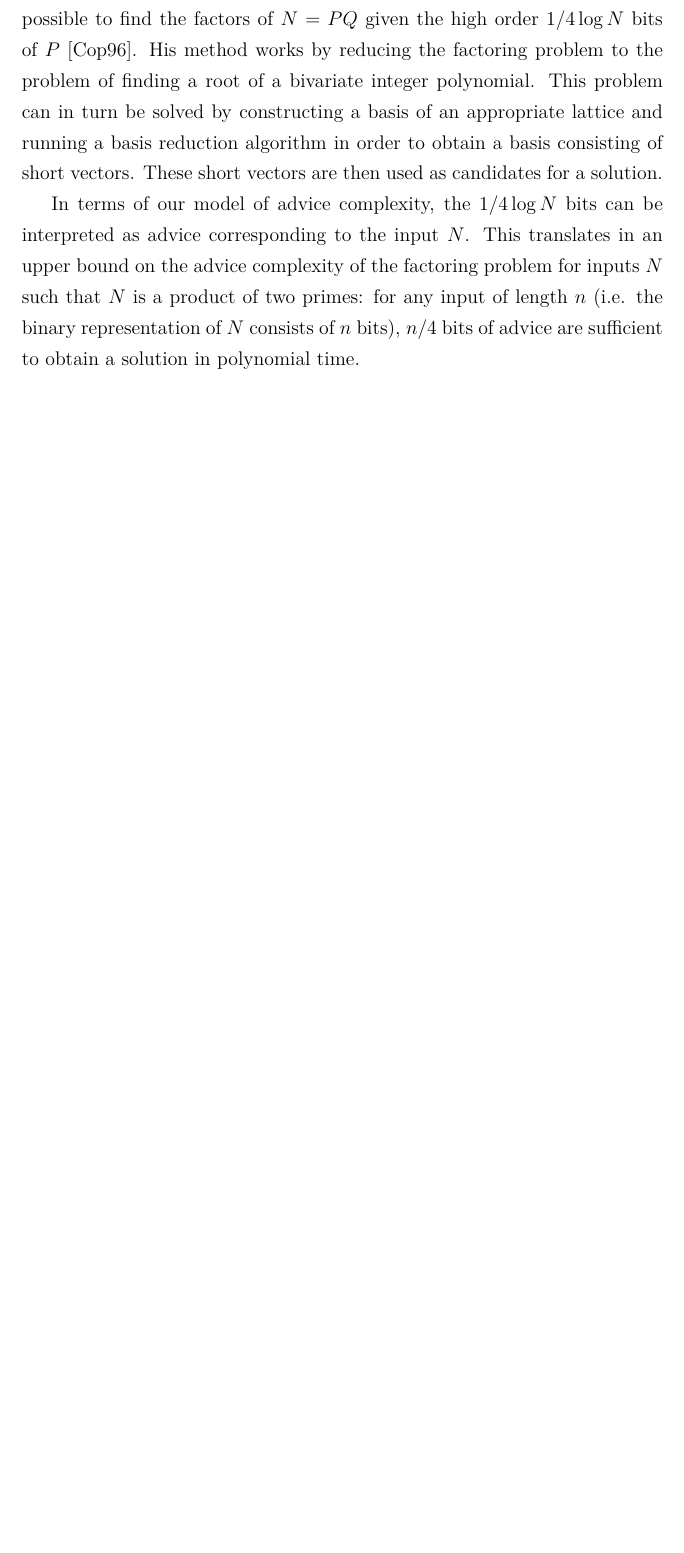
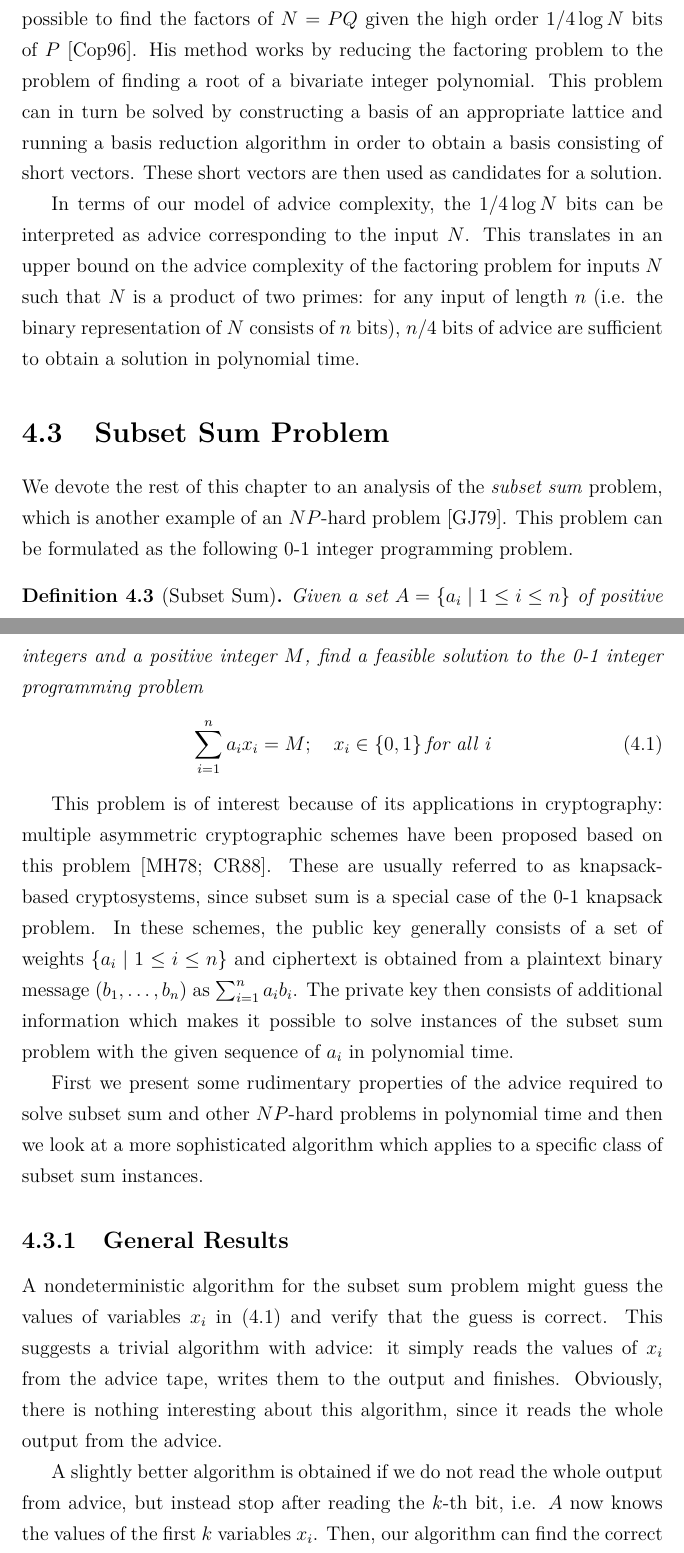
Before and after one commit to koniiiik/diploma-thesis, a LaTeX thesis (main.tex, which reads tex/43subset-sum.tex): part of page 51 of 56 before the commit and two parts of pages 51 and 52 of 58 after it, the two joined at a grey line, cut so that both start at the same text, the shorter picture padded with empty space. Compiled offline with LuaLaTeX.

Commit message:
Introduction to subset sum.

```diff
--- a/main.tex
+++ b/main.tex
@@ -268,5 +268,8 @@ Supervisor: & \supervisor \\
 \label{section:offline-related}
 \input{tex/42related.tex}
+\section{Subset Sum Problem}
+\label{section:subset-sum}
+\input{tex/43subset-sum.tex}
 
 \chapter*{Conclusion}
 \addcontentsline{toc}{chapter}{Conclusion}
--- /dev/null
+++ b/tex/43subset-sum.tex
@@ -0,0 +1,44 @@
+We devote the rest of this chapter to an analysis of the \emph{subset sum}
+problem, which is another example of an $NP$-hard problem
+\cite{subset-sum-np-hard}. This problem can be formulated as the
+following 0-1 integer programming problem.
+
+\begin{definition}[Subset Sum]\label{definition:subset-sum}
+    Given a set $A = \{a_i \mid 1 \leq i \leq n\}$ of positive integers
+    and a positive integer $M$, find a feasible solution to the 0-1
+    integer programming problem
+    \begin{equation}\label{eqn:subset-sum-def}
+        \sum_{i=1}^n a_ix_i = M; \quad x_i \in \{0,1\} \, \text{for all i}
+    \end{equation}
+\end{definition}
+
+This problem is of interest because of its applications in cryptography:
+multiple asymmetric cryptographic schemes have been proposed based on this
+problem \cite{merkle-hellman, chor-rivest}. These are usually referred to
+as knapsack-based cryptosystems, since subset sum is a special case of the
+0-1 knapsack problem. In these schemes, the public key generally consists
+of a set of weights $\{a_i \mid 1 \leq i \leq n\}$ and ciphertext is
+obtained from a plaintext binary message $(b_1, \dots, b_n)$ as
+$\sum_{i=1}^n a_ib_i$. The private key then consists of additional
+information which makes it possible to solve instances of the subset sum
+problem with the given sequence of $a_i$ in polynomial time.
+
+First we present some rudimentary properties of the advice required to
+solve subset sum and other $NP$-hard problems in polynomial time and then
+we look at a more sophisticated algorithm which applies to a specific
+class of subset sum instances.
+
+\subsection{General Results}
+\label{section:subset-sum-general}
+
+A nondeterministic algorithm for the subset sum problem might guess the
+values of variables $x_i$ in \eqref{eqn:subset-sum-def} and verify that
+the guess is correct. This suggests a trivial algorithm with advice: it
+simply reads the values of $x_i$ from the advice tape, writes them to the
+output and finishes. Obviously, there is nothing interesting about this
+algorithm, since it reads the whole output from the advice.
+
+A slightly better algorithm is obtained if we do not read the whole output
+from advice, but instead stop after reading the $k$-th bit, i.e. $A$ now
+knows the values of the first $k$ variables $x_i$. Then, our algorithm can
+find the correct values for the remaining $n-k$ varibles $x_i$ by
@@ -0,0 +51 @@
+\end{theorem}
```
Also changed, not shown: literature.bib (+40 -0 lines), main.tex (2 more changed lines), tex/43subset-sum.tex (36 more changed lines).
